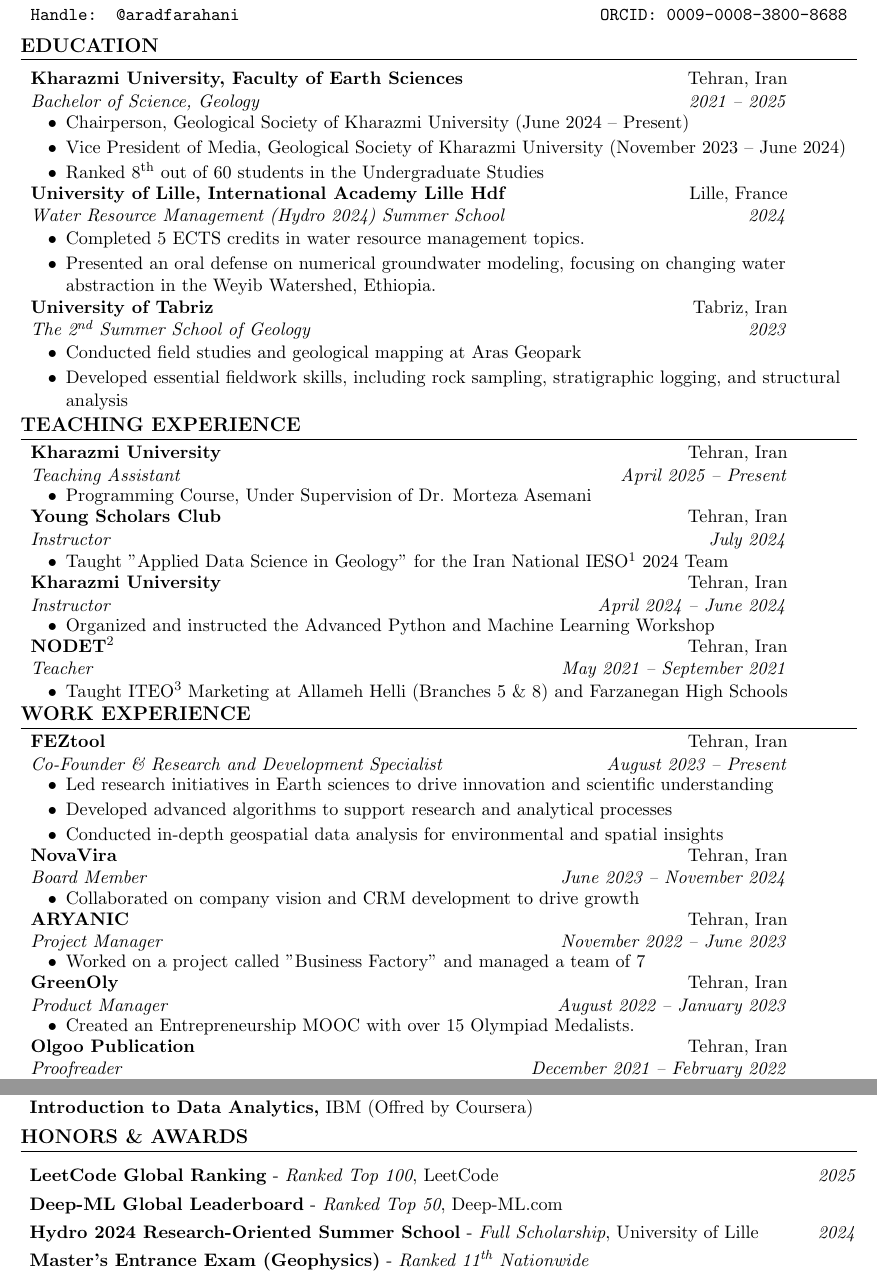
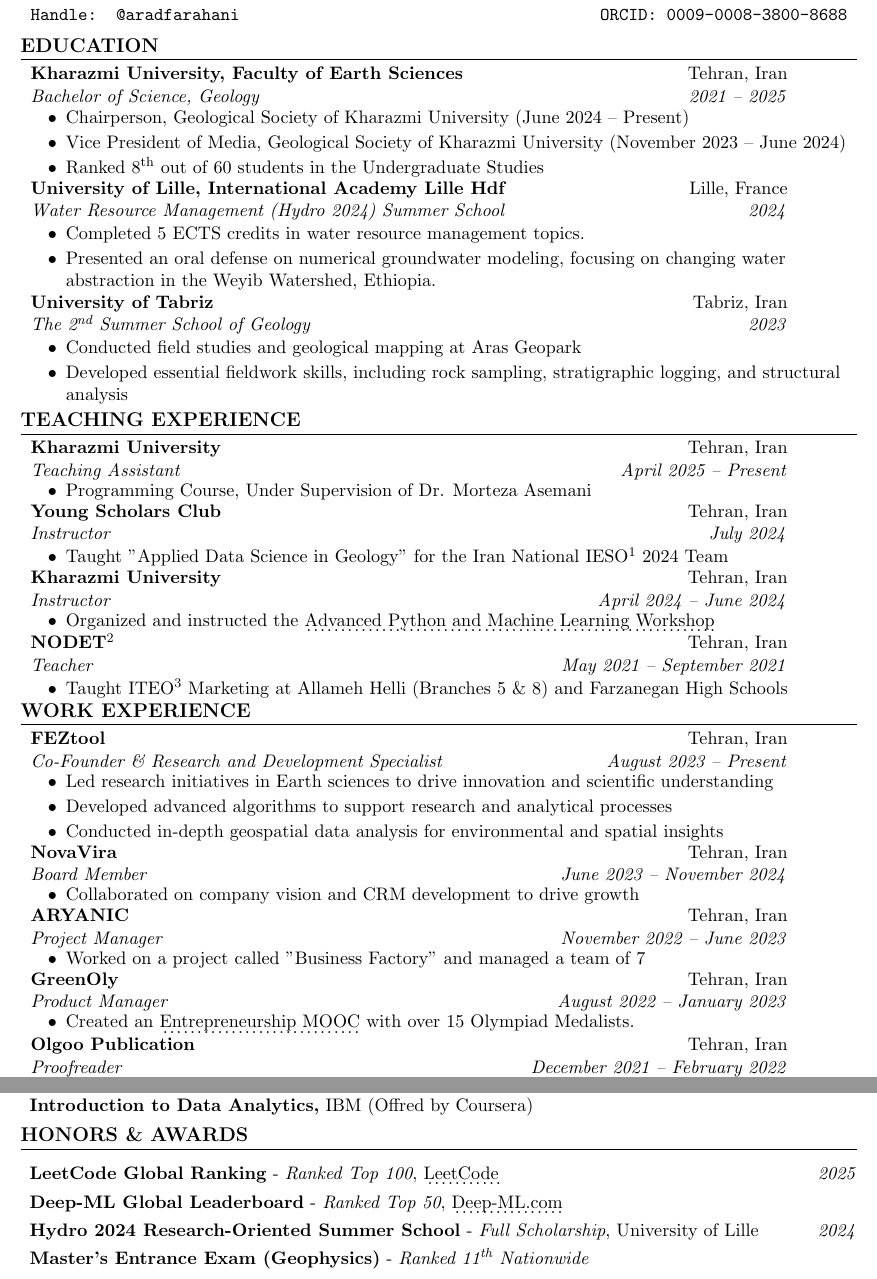
Before and after one commit to aradfarahani/aradfarahani, a LaTeX CV (CV/aradfarahani.tex): two parts of pages 1 and 3 of 3, joined at a grey line, cut so that both start at the same text. Compiled offline with pdfLaTeX.

Commit message:
Update aradfarahani.tex

```diff
--- a/CV/aradfarahani.tex
+++ b/CV/aradfarahani.tex
@@ -12,6 +12,8 @@
 \usepackage{enumitem}
 \usepackage{ragged2e}
 \usepackage{hyperref}
+\usepackage[normalem]{ulem}
+
 
 \hypersetup{hidelinks}
 
@@ -87,7 +89,7 @@
 
 	% Education
 	\section{Education}
- \vspace{-0.50em}
+	\vspace{-0.78em}
 \ressubheading{Kharazmi University, Faculty of Earth Sciences}{Tehran, Iran}{Bachelor of Science, Geology}{2021 – 2025}
 \begin{itemize}[topsep=7.5pt,partopsep=0pt,itemsep=3.5pt,parsep=0pt]
 	\resitem{Chairperson, Geological Society of Kharazmi University (June 2024 – Present)}
@@ -121,9 +123,11 @@
 	\end{itemize}
 	\vspace{-0.50em}
 	\ressubheading{Kharazmi University}{Tehran, Iran}{Instructor}{April 2024 – June 2024}
-	\begin{itemize}[topsep=7.5pt,partopsep=0pt,itemsep=3.5pt,parsep=0pt]
-		\resitem{Organized and instructed the \href{https://github.com/aradfarahani/KhUAdvanceGeoML}{Advanced Python and Machine Learning Workshop}}
-	\end{itemize}
+\begin{itemize}[topsep=7.5pt,partopsep=0pt,itemsep=3.5pt,parsep=0pt]
+	\resitem{Organized and instructed the \href{https://github.com/aradfarahani/KhUAdvanceGeoML}{\dotuline{Advanced Python and Machine Learning Workshop}}}
+\end{itemize}
+
+
 	\vspace{-0.50em}
 	\ressubheading{NODET\footnotemark[2]}{Tehran, Iran}{Teacher}{May 2021 – September 2021}
 	\begin{itemize}[topsep=7.5pt, partopsep=0pt, itemsep=3.5pt, parsep=0pt]
@@ -152,7 +156,8 @@
 	\vspace{-0.50em}
 	\ressubheading{GreenOly}{Tehran, Iran}{Product Manager}{August 2022 – January 2023}
 	\begin{itemize}[topsep=7.5pt,partopsep=0pt,itemsep=3.5pt,parsep=0pt]
-		\resitem{Created an \href{https://aradfarahani.com/MOOC/}{Entrepreneurship MOOC} with over 15 Olympiad Medalists.}
+		\resitem{Created an
+		\href{https://aradfarahani.com/MOOC/}{\dotuline{Entrepreneurship MOOC}} with over 15 Olympiad Medalists.}
 	\end{itemize}
 	\vspace{-0.50em}
 	\ressubheading{Olgoo Publication }{Tehran, Iran}{Proofreader}{December 2021 – February 2022}
@@ -289,8 +294,8 @@
 	\vspace{-0.6em}
 	\section{Honors \& Awards}
 	\begin{itemize}[left=0pt, label={}, topsep=7.5pt,partopsep=0pt,itemsep=3.5pt,parsep=0pt]
-		\item \textbf{LeetCode Global Ranking} - \textit{Ranked Top 100}, \href{https://leetcode.com/u/aradfarahani/}{LeetCode} \hfill \textit{2025}
-		\item \textbf{Deep-ML Global Leaderboard} - \textit{Ranked Top 50}, \href{https://www.deep-ml.com/leaderboard}{Deep-ML.com} \hfill \textit{}
+		\item \textbf{LeetCode Global Ranking} - \textit{Ranked Top 100}, \href{https://leetcode.com/u/aradfarahani/}{\dotuline{LeetCode}} \hfill \textit{2025}
+		\item \textbf{Deep-ML Global Leaderboard} - \textit{Ranked Top 50}, \href{https://www.deep-ml.com/leaderboard}{\dotuline{Deep-ML.com}} \hfill \textit{}
 		\item \textbf{Hydro 2024 Research-Oriented Summer School} - \textit{Full Scholarship}, University of Lille \hfill \textit{2024}
 		\item \textbf{Master's Entrance Exam (Geophysics)} - \textit{Ranked 11\textsuperscript{th} Nationwide} \hfill \textit{}
 		\item \textbf{Geological Society Logo Design Contest} - \textit{Winner}, Kharazmi University \hfill \textit{}
```
